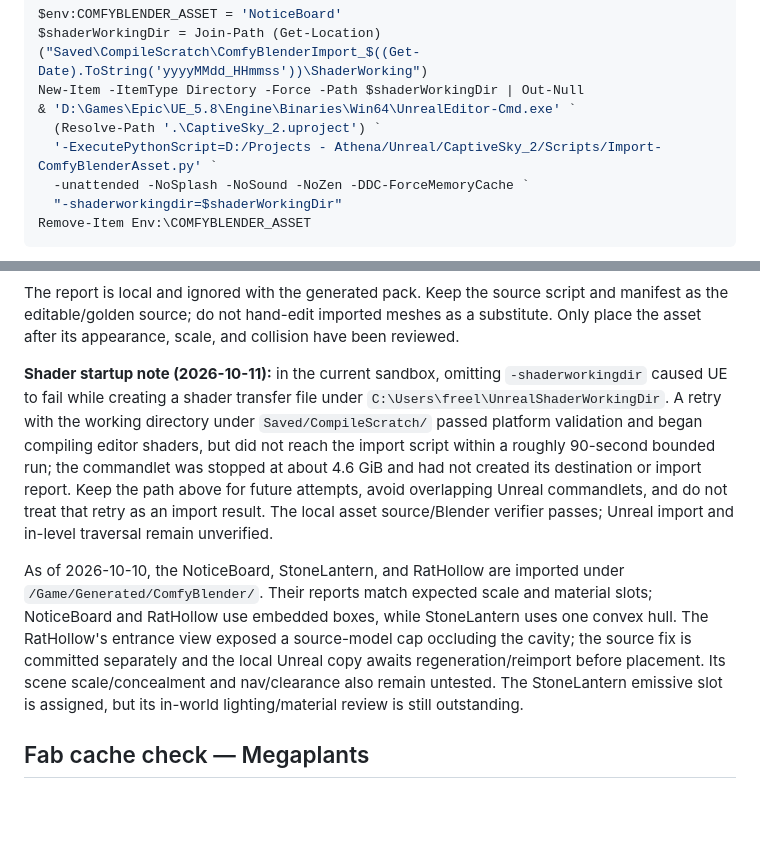
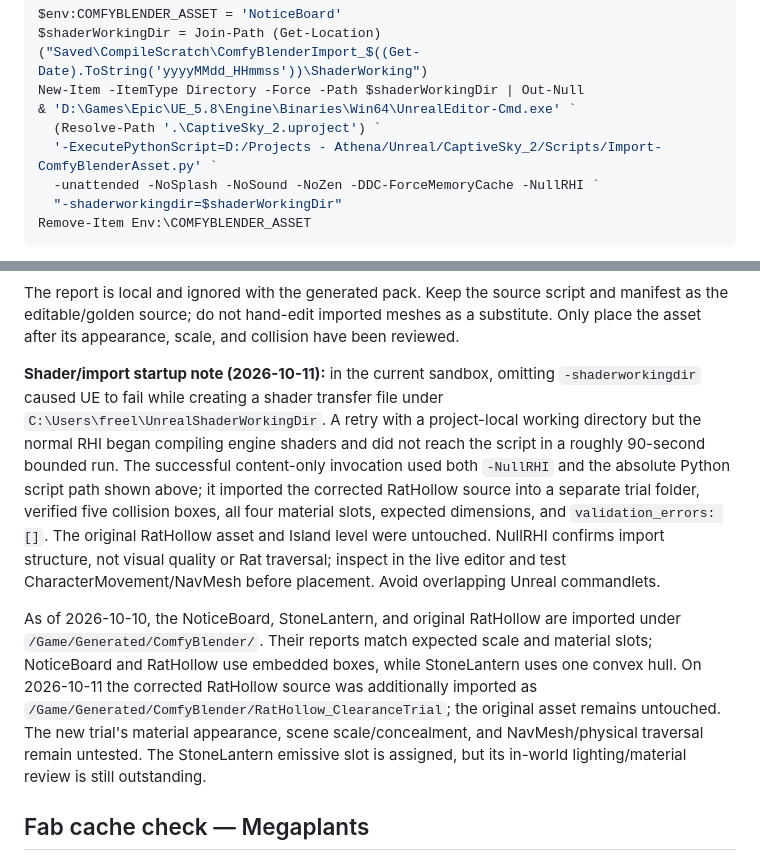
Before and after one commit to jmfreeland/CaptiveSky_2, a Markdown page: docs/asset-import-pipeline.md, 2 parts joined by grey strips. Rendered like a GitHub page; blank space fills up the shorter version.

````diff
--- a/docs/asset-import-pipeline.md
+++ b/docs/asset-import-pipeline.md
@@ -11,7 +11,7 @@ New-Item -ItemType Directory -Force -Path $shaderWorkingDir | Out-Null
 & 'D:\Games\Epic\UE_5.8\Engine\Binaries\Win64\UnrealEditor-Cmd.exe' `
   (Resolve-Path '.\CaptiveSky_2.uproject') `
   '-ExecutePythonScript=D:/Projects - Athena/Unreal/CaptiveSky_2/Scripts/Import-ComfyBlenderAsset.py' `
-  -unattended -NoSplash -NoSound -NoZen -DDC-ForceMemoryCache `
+  -unattended -NoSplash -NoSound -NoZen -DDC-ForceMemoryCache -NullRHI `
   "-shaderworkingdir=$shaderWorkingDir"
 Remove-Item Env:\COMFYBLENDER_ASSET
 ```
@@ -24,9 +24,9 @@ After import, inspect the `unreal_import.json` report in the selected source pac
 
 The report is local and ignored with the generated pack. Keep the source script and manifest as the editable/golden source; do not hand-edit imported meshes as a substitute. Only place the asset after its appearance, scale, and collision have been reviewed.
 
-**Shader startup note (2026-10-11):** in the current sandbox, omitting `-shaderworkingdir` caused UE to fail while creating a shader transfer file under `C:\Users\freel\UnrealShaderWorkingDir`. A retry with the working directory under `Saved/CompileScratch/` passed platform validation and began compiling editor shaders, but did not reach the import script within a roughly 90-second bounded run; the commandlet was stopped at about 4.6 GiB and had not created its destination or import report. Keep the path above for future attempts, avoid overlapping Unreal commandlets, and do not treat that retry as an import result. The local asset source/Blender verifier passes; Unreal import and in-level traversal remain unverified.
+**Shader/import startup note (2026-10-11):** in the current sandbox, omitting `-shaderworkingdir` caused UE to fail while creating a shader transfer file under `C:\Users\freel\UnrealShaderWorkingDir`. A retry with a project-local working directory but the normal RHI began compiling engine shaders and did not reach the script in a roughly 90-second bounded run. The successful content-only invocation used both `-NullRHI` and the absolute Python script path shown above; it imported the corrected RatHollow source into a separate trial folder, verified five collision boxes, all four material slots, expected dimensions, and `validation_errors: []`. The original RatHollow asset and Island level were untouched. NullRHI confirms import structure, not visual quality or Rat traversal; inspect in the live editor and test CharacterMovement/NavMesh before placement. Avoid overlapping Unreal commandlets.
 
-As of 2026-10-10, the NoticeBoard, StoneLantern, and RatHollow are imported under `/Game/Generated/ComfyBlender/`. Their reports match expected scale and material slots; NoticeBoard and RatHollow use embedded boxes, while StoneLantern uses one convex hull. The RatHollow's entrance view exposed a source-model cap occluding the cavity; the source fix is committed separately and the local Unreal copy awaits regeneration/reimport before placement. Its scene scale/concealment and nav/clearance also remain untested. The StoneLantern emissive slot is assigned, but its in-world lighting/material review is still outstanding.
+As of 2026-10-10, the NoticeBoard, StoneLantern, and original RatHollow are imported under `/Game/Generated/ComfyBlender/`. Their reports match expected scale and material slots; NoticeBoard and RatHollow use embedded boxes, while StoneLantern uses one convex hull. On 2026-10-11 the corrected RatHollow source was additionally imported as `/Game/Generated/ComfyBlender/RatHollow_ClearanceTrial`; the original asset remains untouched. The new trial's material appearance, scene scale/concealment, and NavMesh/physical traversal remain untested. The StoneLantern emissive slot is assigned, but its in-world lighting/material review is still outstanding.
 
 ## Fab cache check — Megaplants
 
````
Also changed, not shown: docs/findings/2026-10-11-rat-hollow-visual-review.md (+4 -4 lines).
